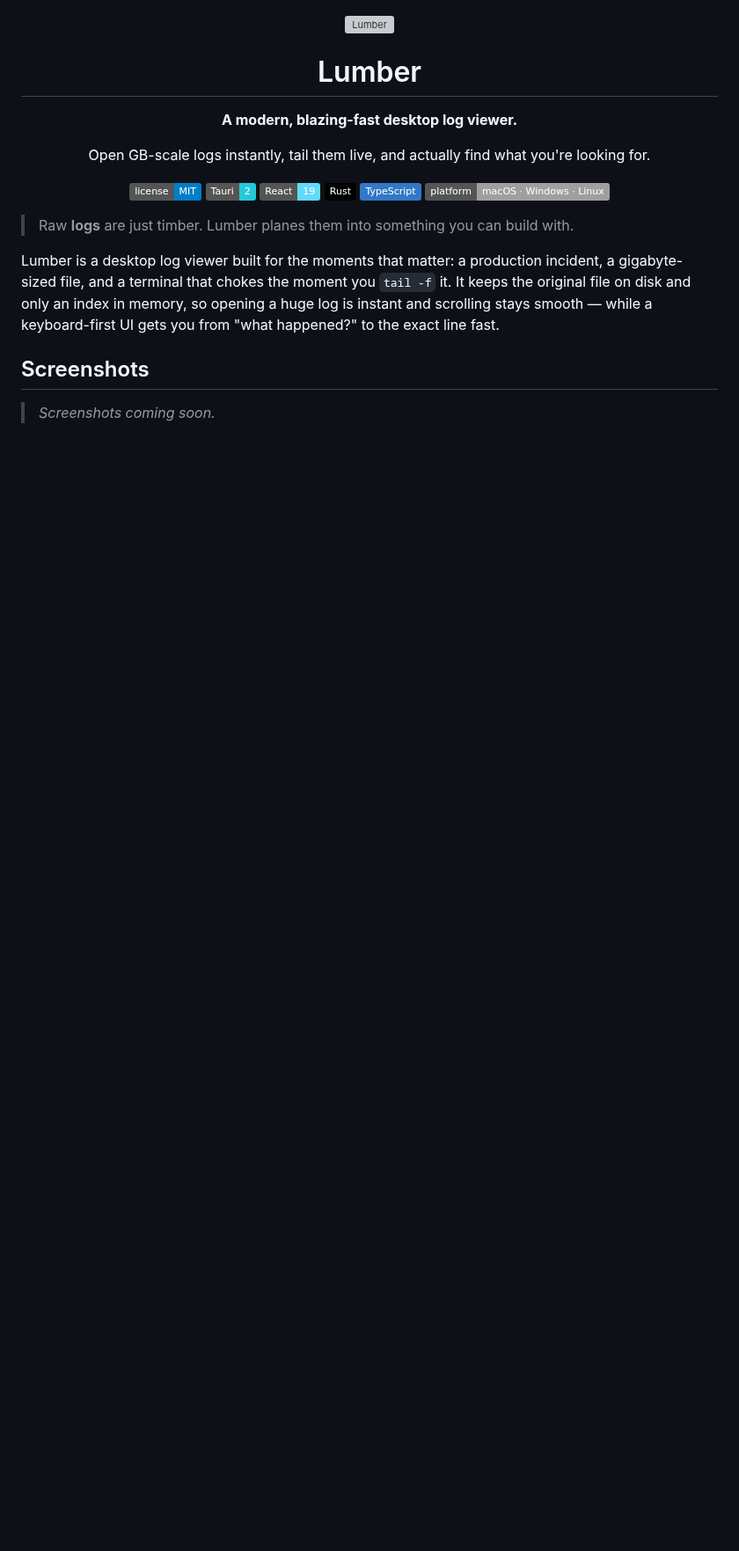
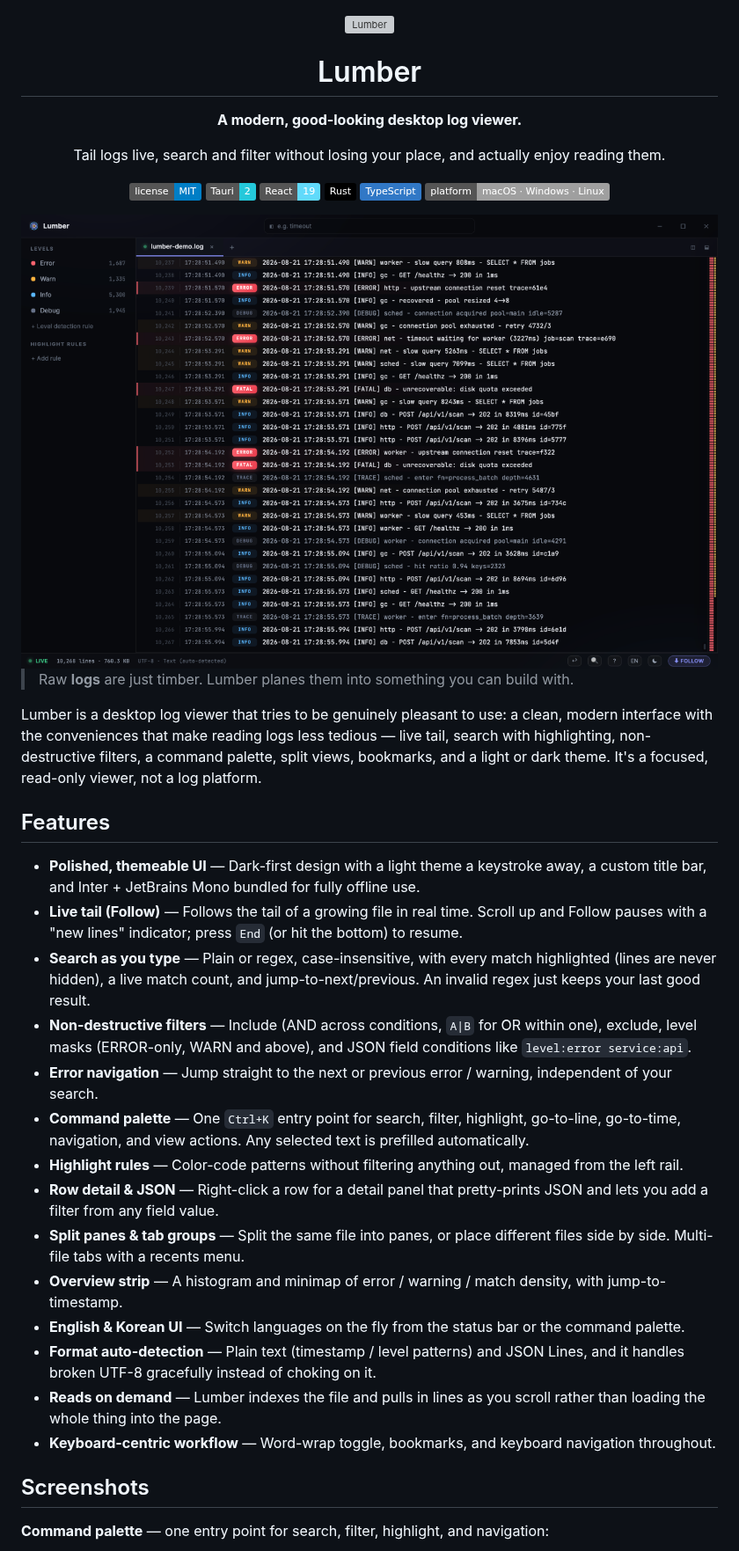
Before and after one commit to JunYoungJo/lumber, a Markdown page: README.md, the part around one of its changes. Shown at 88% size. Rendered like a GitHub page; pictures changed too: docs/screenshots/hero.png (added); badges without logos; blank space fills up the shorter version; grey boxes are pictures that could not be loaded.

```diff
--- a/README.md
+++ b/README.md
@@ -4,9 +4,9 @@
 
 # Lumber
 
-**A modern, blazing-fast desktop log viewer.**
+**A modern, good-looking desktop log viewer.**
 
-Open GB-scale logs instantly, tail them live, and actually find what you're looking for.
+Tail logs live, search and filter without losing your place, and actually enjoy reading them.
 
 [![License: MIT](https://img.shields.io/badge/license-MIT-blue.svg)](LICENSE)
 ![Tauri 2](https://img.shields.io/badge/Tauri-2-24C8DB?logo=tauri&logoColor=white)
@@ -15,13 +15,32 @@ Open GB-scale logs instantly, tail them live, and actually find what you're look
 ![TypeScript](https://img.shields.io/badge/TypeScript-3178C6?logo=typescript&logoColor=white)
 ![Platform](https://img.shields.io/badge/platform-macOS%20%C2%B7%20Windows%20%C2%B7%20Linux-lightgrey)
 
+<img src="docs/screenshots/hero.png" alt="Lumber main window" width="900" />
+
 </div>
 
 > Raw **logs** are just timber. Lumber planes them into something you can build with.
 
-Lumber is a desktop log viewer built for the moments that matter: a production incident, a gigabyte-sized file, and a terminal that chokes the moment you `tail -f` it. It keeps the original file on disk and only an index in memory, so opening a huge log is instant and scrolling stays smooth — while a keyboard-first UI gets you from "what happened?" to the exact line fast.
+Lumber is a desktop log viewer that tries to be genuinely pleasant to use: a clean, modern interface with the conveniences that make reading logs less tedious — live tail, search with highlighting, non-destructive filters, a command palette, split views, bookmarks, and a light or dark theme. It's a focused, read-only viewer, not a log platform.
+
+## Features
+
+- **Polished, themeable UI** — Dark-first design with a light theme a keystroke away, a custom title bar, and Inter + JetBrains Mono bundled for fully offline use.
+- **Live tail (Follow)** — Follows the tail of a growing file in real time. Scroll up and Follow pauses with a "new lines" indicator; press `End` (or hit the bottom) to resume.
+- **Search as you type** — Plain or regex, case-insensitive, with every match highlighted (lines are never hidden), a live match count, and jump-to-next/previous. An invalid regex just keeps your last good result.
+- **Non-destructive filters** — Include (AND across conditions, `A|B` for OR within one), exclude, level masks (ERROR-only, WARN and above), and JSON field conditions like `level:error service:api`.
+- **Error navigation** — Jump straight to the next or previous error / warning, independent of your search.
+- **Command palette** — One `Ctrl+K` entry point for search, filter, highlight, go-to-line, go-to-time, navigation, and view actions. Any selected text is prefilled automatically.
+- **Highlight rules** — Color-code patterns without filtering anything out, managed from the left rail.
+- **Row detail & JSON** — Right-click a row for a detail panel that pretty-prints JSON and lets you add a filter from any field value.
+- **Split panes & tab groups** — Split the same file into panes, or place different files side by side. Multi-file tabs with a recents menu.
+- **Overview strip** — A histogram and minimap of error / warning / match density, with jump-to-timestamp.
+- **English & Korean UI** — Switch languages on the fly from the status bar or the command palette.
+- **Format auto-detection** — Plain text (timestamp / level patterns) and JSON Lines, and it handles broken UTF-8 gracefully instead of choking on it.
+- **Reads on demand** — Lumber indexes the file and pulls in lines as you scroll rather than loading the whole thing into the page.
+- **Keyboard-centric workflow** — Word-wrap toggle, bookmarks, and keyboard navigation throughout.
 
 ## Screenshots
 
-> _Screenshots coming soon._
+**Command palette** — one entry point for search, filter, highlight, and navigation:
 
```
Also changed, not shown: other parts of README.md (+18 -34 lines), docs/screenshots/command-palette.png (added), docs/screenshots/light-theme.png (added).
